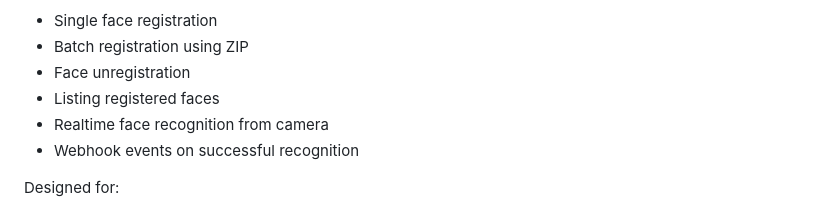
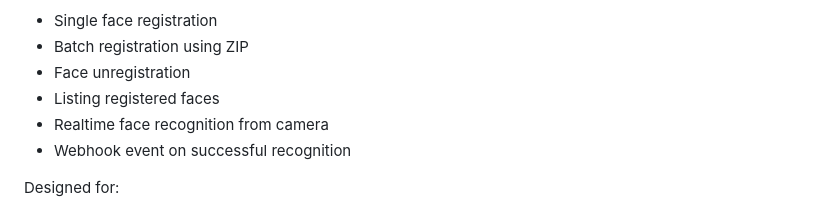
Before and after one commit to edifly-si/face_recognition, a Markdown page: README.md, the part around the change. GitHub-like rendering.

```diff
--- a/README.md
+++ b/README.md
@@ -8,7 +8,7 @@ This project supports:
 - Face unregistration
 - Listing registered faces
 - Realtime face recognition from camera
-- Webhook events on successful recognition
+- Webhook event on successful recognition
 
 Designed for:
 - Access control systems
```
